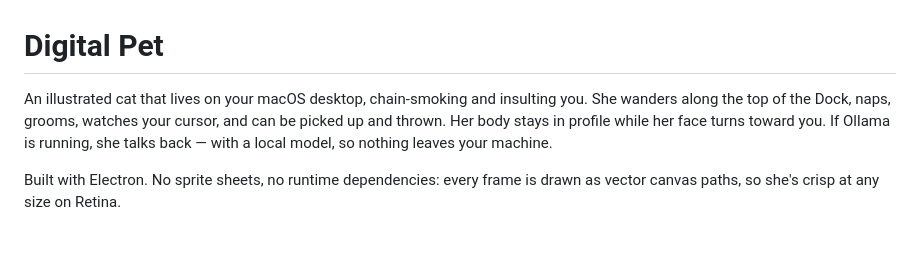
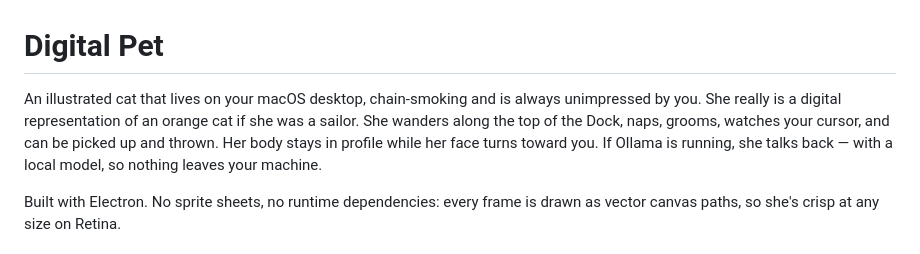
Before and after one commit to khandelwalprakhar123-star/DCKat, a Markdown page: README.md, the part around the change. GitHub-like rendering.

Commit message:
Revise digital pet description in README
Updated description of the digital pet to include more details about its character.

```diff
--- a/README.md
+++ b/README.md
@@ -1,7 +1,7 @@
 # Digital Pet
 
-An illustrated cat that lives on your macOS desktop, chain-smoking and insulting
-you. She wanders along the top of the Dock, naps, grooms, watches your cursor,
+An illustrated cat that lives on your macOS desktop, chain-smoking and is always unimpressed by
+you. She really is a digital representation of an orange cat if she was a sailor. She wanders along the top of the Dock, naps, grooms, watches your cursor,
 and can be picked up and thrown. Her body stays in profile while her face turns
 toward you. If Ollama is running, she talks back — with a local model, so
 nothing leaves your machine.
```
